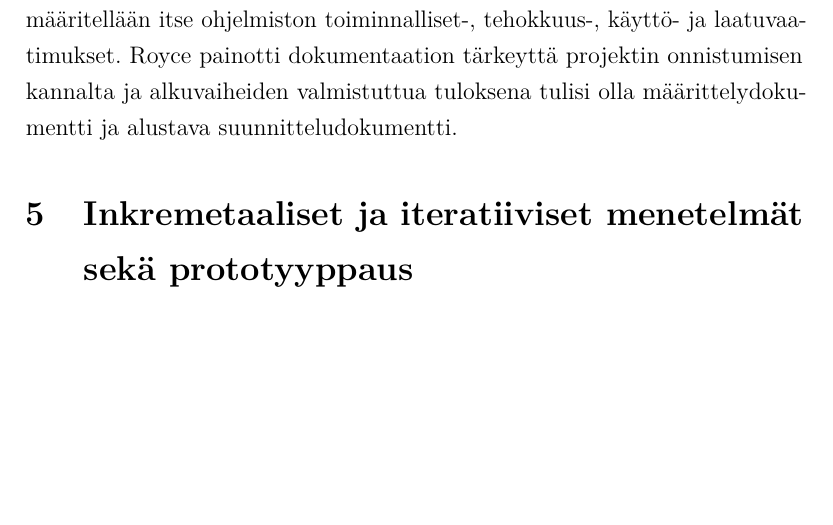
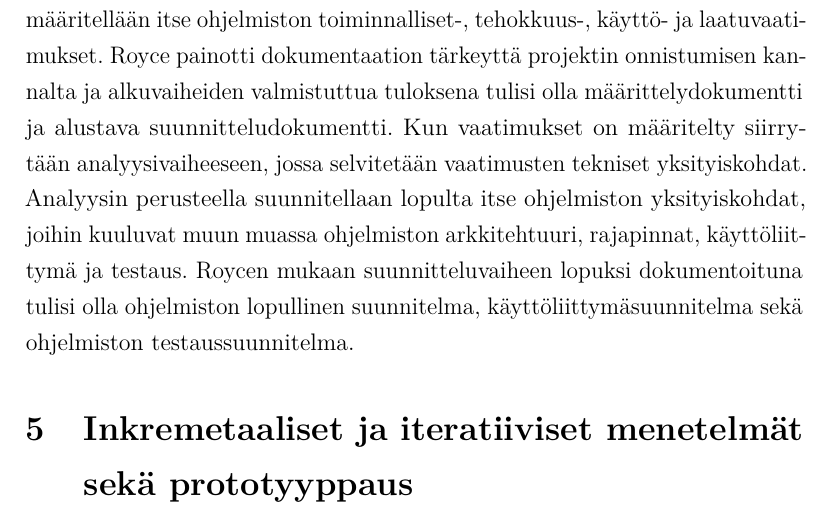
Before and after one commit to Fleuri/Kandi, a LaTeX document (kandi.tex): part of page 9 of 10 before the commit and part of page 9 of 11 after it, cut so that both start at the same text, the shorter picture padded with empty space. Compiled offline with pdfLaTeX.

Commit message:
Pari riviä

```diff
--- a/kandi.tex
+++ b/kandi.tex
@@ -188,7 +188,7 @@ Perinteisillä ohjelmistotuotantomenetelmillä viitataan suunnitelmavetoisiin tu
 
 \subsection{Vesiputousmallin rakenne}
 
-Vesiputousmalli koostuu toisiaan seuraavista työvaiheista, joista seuraava aloitetaan aina edellisen valmistuttua. Ajalleen tyypillisesti malli muistuttaa insinööritieteiden suunnitteluprosessia, jossa ennen projektin konkreettista toteuttamista tehdään perinpohjaiset suunnitelmat dokumentointeineen. Niin Benningtonin kuin Roycenkin mallin ensimmäiset askeleet liittyvät projektin vaatimusten määrittelyyn ja kartoitukseen. Roycen mallin ensimmäiset askeleet ovat järjestelmävaatimukset ja ohjelmistovaatimukset\cite{Royce1970}. Benington esittää vaiheet vähän laajemmin aloittaen korkeatasoisella ja yleisluontoisella toimintasuunnitelmavaiheella. Vaiheeseen kuuluu asiakasvaatimukset sekä projektin ajalliset ja budjetilliset vaatimukset. Toimintasuunnitelmavaihetta seuraa toiminnalliset määrittelyt ja laitteistospesifikaatiot. \cite{Benington:1987:PLC:41765.41799} Näiden pohjalta määritellään itse ohjelmiston toiminnalliset-, tehokkuus-, käyttö- ja laatuvaatimukset. Royce painotti dokumentaation tärkeyttä projektin onnistumisen kannalta ja alkuvaiheiden valmistuttua tuloksena tulisi olla määrittelydokumentti ja alustava suunnitteludokumentti.
+Vesiputousmalli koostuu toisiaan seuraavista työvaiheista, joista seuraava aloitetaan aina edellisen valmistuttua. Ajalleen tyypillisesti malli muistuttaa insinööritieteiden suunnitteluprosessia, jossa ennen projektin konkreettista toteuttamista tehdään perinpohjaiset suunnitelmat dokumentointeineen. Niin Benningtonin kuin Roycenkin mallin ensimmäiset askeleet liittyvät projektin vaatimusten määrittelyyn ja kartoitukseen. Roycen mallin ensimmäiset askeleet ovat järjestelmävaatimukset ja ohjelmistovaatimukset\cite{Royce1970}. Benington esittää vaiheet vähän laajemmin aloittaen korkeatasoisella ja yleisluontoisella toimintasuunnitelmavaiheella. Vaiheeseen kuuluu asiakasvaatimukset sekä projektin ajalliset ja budjetilliset vaatimukset. Toimintasuunnitelmavaihetta seuraa toiminnalliset määrittelyt ja laitteistospesifikaatiot. \cite{Benington:1987:PLC:41765.41799} Näiden pohjalta määritellään itse ohjelmiston toiminnalliset-, tehokkuus-, käyttö- ja laatuvaatimukset. Royce painotti dokumentaation tärkeyttä projektin onnistumisen kannalta ja alkuvaiheiden valmistuttua tuloksena tulisi olla määrittelydokumentti ja alustava suunnitteludokumentti. Kun vaatimukset on määritelty siirrytään analyysivaiheeseen, jossa selvitetään vaatimusten tekniset yksityiskohdat. Analyysin perusteella suunnitellaan lopulta itse ohjelmiston yksityiskohdat, joihin kuuluvat muun muassa ohjelmiston arkkitehtuuri, rajapinnat, käyttöliittymä ja testaus. Roycen mukaan suunnitteluvaiheen lopuksi dokumentoituna tulisi olla ohjelmiston lopullinen suunnitelma, käyttöliittymäsuunnitelma sekä ohjelmiston testaussuunnitelma.
 
 
 
```
